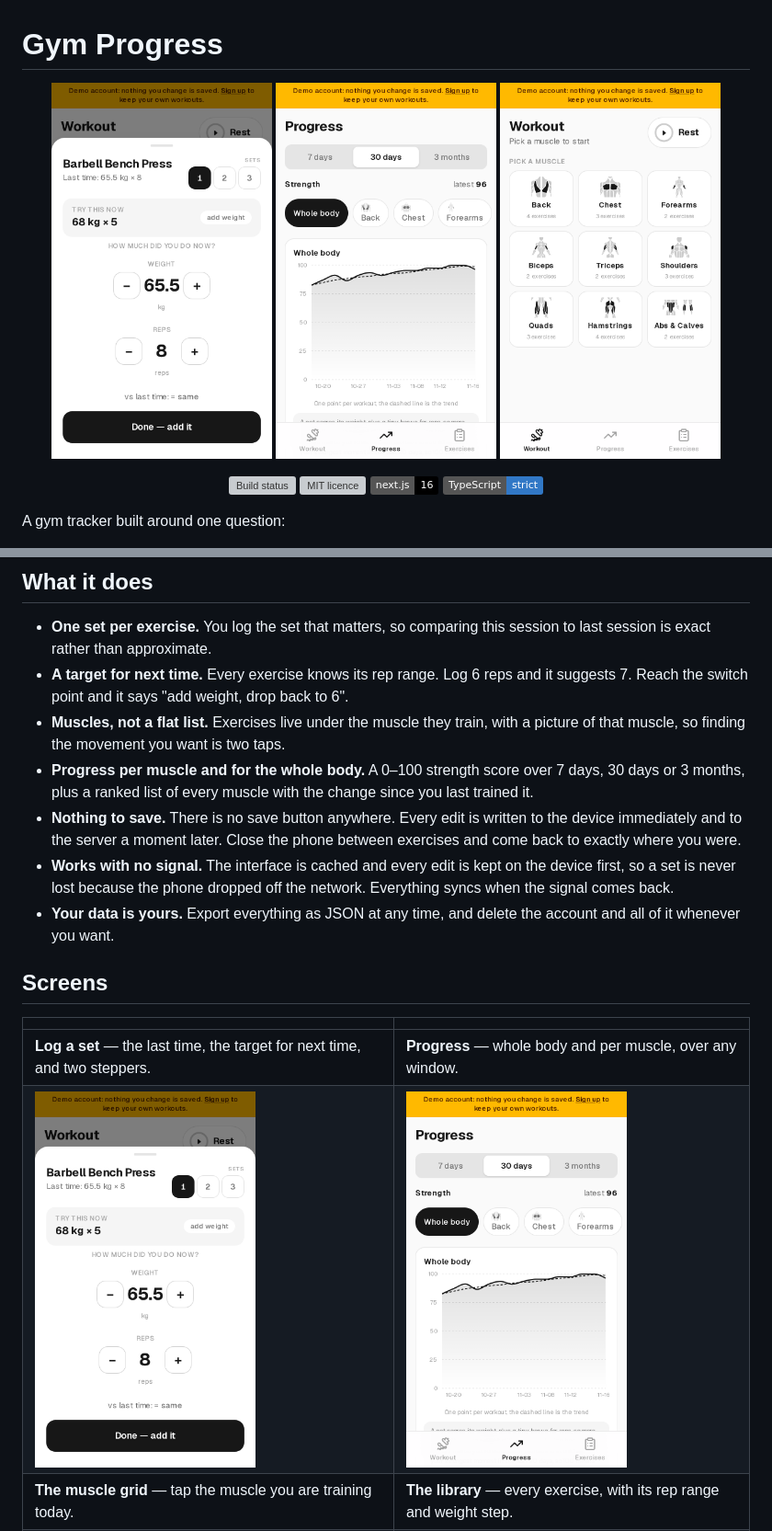
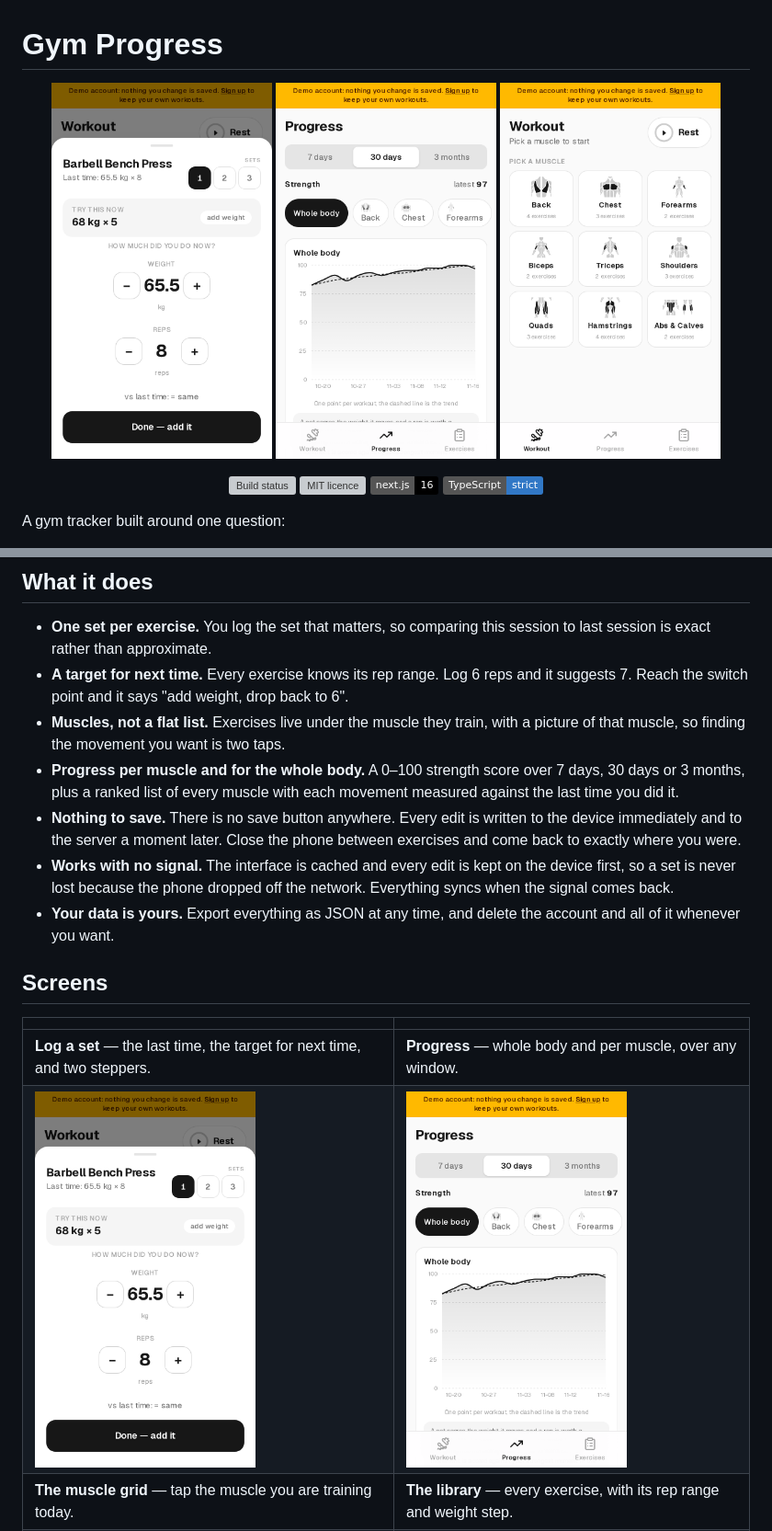
Before and after one commit to Abdennourbd/gym-progress-app, a Markdown page: README.md, 2 parts joined by grey strips. Shown at 92% size. GitHub-like rendering; pictures changed too: docs/screenshots/progress.png; badges without logos; grey boxes are pictures that could not be loaded.

```diff
--- a/README.md
+++ b/README.md
@@ -39,8 +39,8 @@ its own workouts to itself.
   with a picture of that muscle, so finding the movement you want is two
   taps.
 - **Progress per muscle and for the whole body.** A 0–100 strength score over
-  7 days, 30 days or 3 months, plus a ranked list of every muscle with the
-  change since you last trained it.
+  7 days, 30 days or 3 months, plus a ranked list of every muscle with each
+  movement measured against the last time you did it.
 - **Nothing to save.** There is no save button anywhere. Every edit is written
   to the device immediately and to the server a moment later. Close the phone
   between exercises and come back to exactly where you were.
```
Also changed, not shown: docs/architecture.md (+12 -6 lines), docs/screenshots/progress-dark.png, 3 other files.
